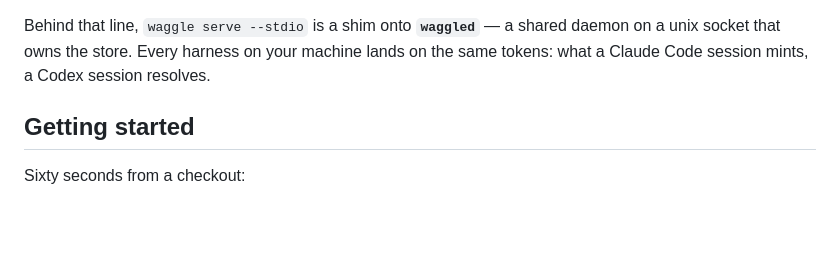
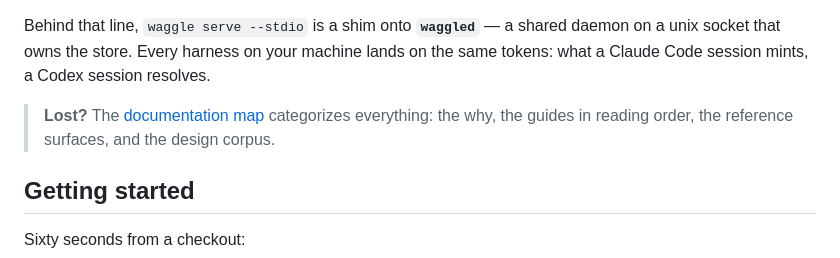
Before and after one commit to modiqo/waggle, a Markdown page: README.md, the part around the change. Drawn GitHub-style; blank space fills up the shorter version.

```diff
--- a/README.md
+++ b/README.md
@@ -116,6 +116,10 @@ Behind that line, `waggle serve --stdio` is a shim onto **`waggled`** — a
 shared daemon on a unix socket that owns the store. Every harness on your
 machine lands on the same tokens: what a Claude Code session mints, a
 Codex session resolves.
+
+> **Lost?** The [documentation map](docs/README.md) categorizes everything:
+> the why, the guides in reading order, the reference surfaces, and the
+> design corpus.
 
 ## Getting started
 
```
Also changed, not shown: docs/README.md (added, +55 -0 lines).
